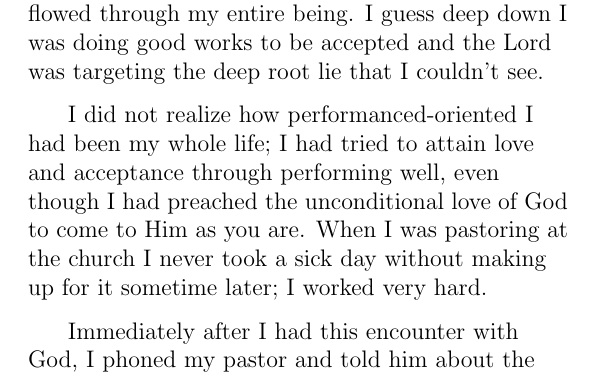
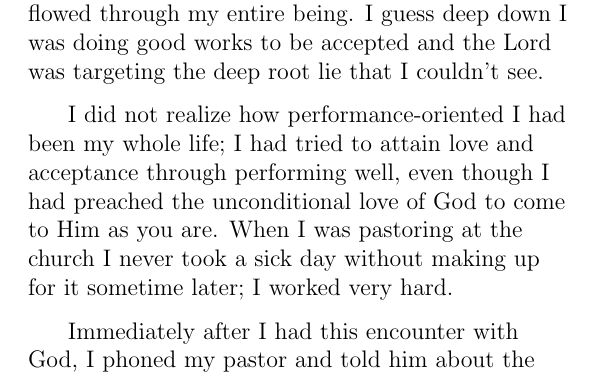
Before and after one commit to blairg23/daves-book, a LaTeX thesis (IfTheresAGodHelp.tex): part of page 252 of 348, cut so that both start at the same text. Compiled offline with pdfLaTeX.

Commit message:
Fixed minor typo

```diff
--- a/IfTheresAGodHelp.tex
+++ b/IfTheresAGodHelp.tex
@@ -1016,7 +1016,7 @@ Satan is a liar and the father of all lies; his deceptions are planted many time
 
 At the age of fifty-five, working in Denver, Colorado, I thought the reality of being a son of God was well-entrenched in my heart and soul. In fact, I taught on this subject many times. Then one morning when I was at the church sanctuary reading my Bible and praying, an interesting thing happened to me. It did not seem to be related to what I was praying about, but a clear, loud voice asked me a question, “What would I have done if my Son had failed in His ministry?” This was not the kind of thing I would normally think or ask. I said, “I have no clue; what would you have done?” He said, “I would have still shouted from the heavens, ‘THIS IS MY BELOVED SON IN WHOM I AM WELL PLEASED’!” He continued with, “Do you know your name?” I said, “Yes, it is David.” He asked, “Do you know the meaning of your name?” I said, “No, not really; I have never looked it up.” He proceeded to tell me that David means “my beloved.” He said to me, “I chose your name and you will always be ‘my beloved.’ What you are doing on the streets of Denver is great but it has nothing to do with you and me.” I was surprised and asked Him why. He said, “If you do nothing, I will always think of you as ‘My beloved David.’” I fell to the floor and wept for about an hour as the love of the Father flowed through my entire being. I guess deep down I was doing good works to be accepted and the Lord was targeting the deep root lie that I couldn’t see.
 
-I did not realize how performanced-oriented I had been my whole life; I had tried to attain love and acceptance through performing well, even though I had preached the unconditional love of God to come to Him as you are. When I was pastoring at the church I never took a sick day without making up for it sometime later; I worked very hard.
+I did not realize how performance-oriented I had been my whole life; I had tried to attain love and acceptance through performing well, even though I had preached the unconditional love of God to come to Him as you are. When I was pastoring at the church I never took a sick day without making up for it sometime later; I worked very hard.
 
 Immediately after I had this encounter with God, I phoned my pastor and told him about the incredible time I had with the Lord that morning. I asked him if I could take a couple days off to process it. He did not have a problem with that at all and reassured me that I had always been trustworthy and faithful.
 
```
Also changed, not shown: 1 other file.
